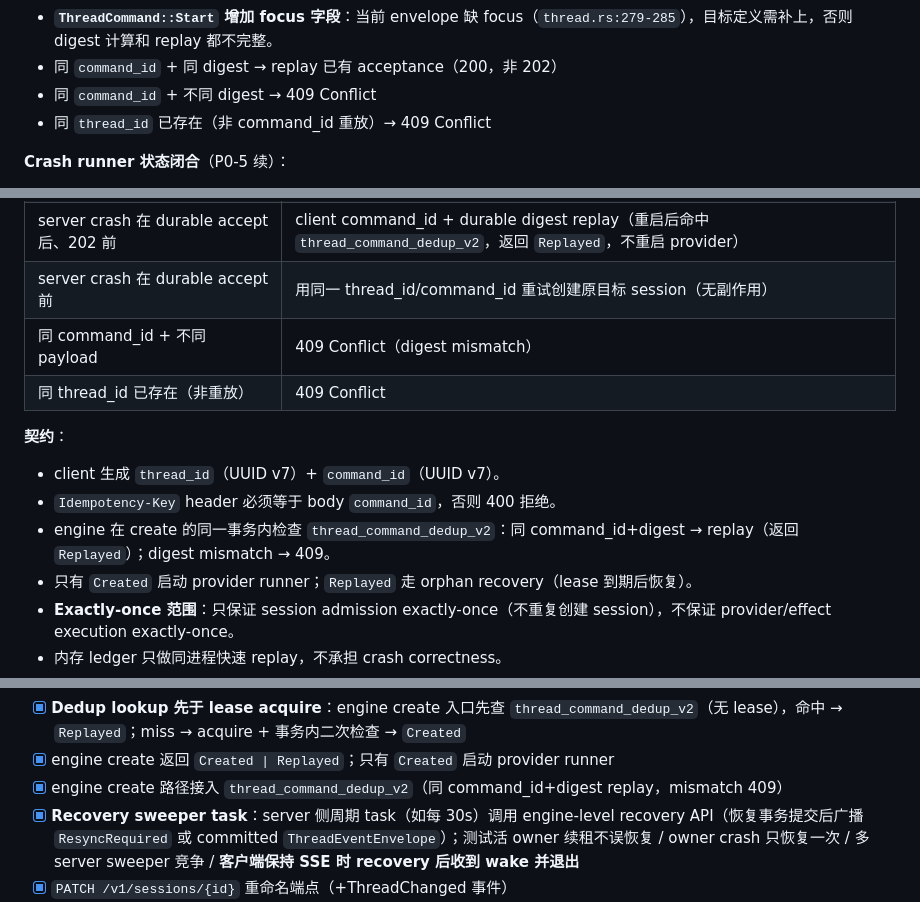
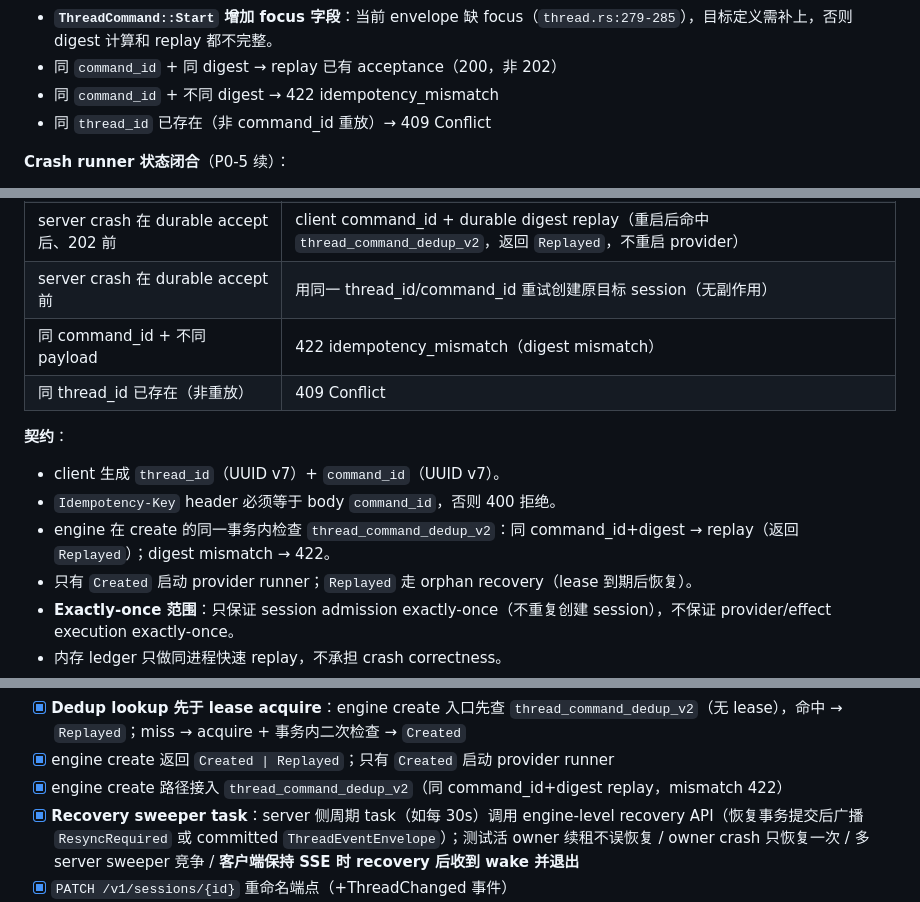
Before and after one commit to latte-co/latte-code, a Markdown page: docs/design/server-client-integration.md, 3 parts joined by grey strips. Drawn GitHub-style.

Commit message:
docs: 统一 mismatch 为 422 + 修 flaky shutdown_signal 测试
- docs/design/server-client-integration.md: digest mismatch 从 409 改为 422 idempotency_mismatch
- shutdown_signal_awaits_without_a_signal: 超时从 50ms 增加到 200ms，避免 CI 负载下 flaky

```diff
--- a/docs/design/server-client-integration.md
+++ b/docs/design/server-client-integration.md
@@ -187,7 +187,7 @@ pub struct CreateSessionRequest {
 - **Idempotency-Key 与 body command_id 一致**：HTTP header `Idempotency-Key` 必须等于 body `command_id`，否则 400 拒绝。只保留一个身份来源，避免内存层和 durable 层各认一套。
 - **`ThreadCommand::Start` 增加 focus 字段**：当前 envelope 缺 focus（`thread.rs:279-285`），目标定义需补上，否则 digest 计算和 replay 都不完整。
 - 同 `command_id` + 同 digest → replay 已有 acceptance（200，非 202）
-- 同 `command_id` + 不同 digest → 409 Conflict
+- 同 `command_id` + 不同 digest → 422 idempotency_mismatch
 - 同 `thread_id` 已存在（非 command_id 重放）→ 409 Conflict
 
 **Crash runner 状态闭合**（P0-5 续）：
@@ -716,13 +716,13 @@ HTTP 路径必须保持以下 reducer 输入序列与 in-process 路径等价：
 | 客户端超时，server 存活，ledger 丢失（极端） | client command_id + durable digest replay |
 | server crash 在 durable accept 后、202 前 | client command_id + durable digest replay（重启后命中 `thread_command_dedup_v2`，返回 `Replayed`，不重启 provider） |
 | server crash 在 durable accept 前 | 用同一 thread_id/command_id 重试创建原目标 session（无副作用） |
-| 同 command_id + 不同 payload | 409 Conflict（digest mismatch） |
+| 同 command_id + 不同 payload | 422 idempotency_mismatch（digest mismatch） |
 | 同 thread_id 已存在（非重放） | 409 Conflict |
 
 **契约**：
 - client 生成 `thread_id`（UUID v7）+ `command_id`（UUID v7）。
 - `Idempotency-Key` header 必须等于 body `command_id`，否则 400 拒绝。
-- engine 在 create 的同一事务内检查 `thread_command_dedup_v2`：同 command_id+digest → replay（返回 `Replayed`）；digest mismatch → 409。
+- engine 在 create 的同一事务内检查 `thread_command_dedup_v2`：同 command_id+digest → replay（返回 `Replayed`）；digest mismatch → 422。
 - 只有 `Created` 启动 provider runner；`Replayed` 走 orphan recovery（lease 到期后恢复）。
 - **Exactly-once 范围**：只保证 session admission exactly-once（不重复创建 session），不保证 provider/effect execution exactly-once。
 - 内存 ledger 只做同进程快速 replay，不承担 crash correctness。
@@ -764,7 +764,7 @@ HTTP 路径必须保持以下 reducer 输入序列与 in-process 路径等价：
 - [x] **Idempotency-Key 与 body command_id 一致性校验**（不一致 → 400）
 - [x] **Dedup lookup 先于 lease acquire**：engine create 入口先查 `thread_command_dedup_v2`（无 lease），命中 → `Replayed`；miss → acquire + 事务内二次检查 → `Created`
 - [x] engine create 返回 `Created | Replayed`；只有 `Created` 启动 provider runner
-- [x] engine create 路径接入 `thread_command_dedup_v2`（同 command_id+digest replay，mismatch 409）
+- [x] engine create 路径接入 `thread_command_dedup_v2`（同 command_id+digest replay，mismatch 422）
 - [x] **Recovery sweeper task**：server 侧周期 task（如每 30s）调用 engine-level recovery API（恢复事务提交后广播 `ResyncRequired` 或 committed `ThreadEventEnvelope`）；测试活 owner 续租不误恢复 / owner crash 只恢复一次 / 多 server sweeper 竞争 / **客户端保持 SSE 时 recovery 后收到 wake 并退出**
 - [x] `PATCH /v1/sessions/{id}` 重命名端点（+ThreadChanged 事件）
 - [x] `POST /v1/sessions/{id}/fork` 分叉端点（+ThreadChanged 事件）
```
